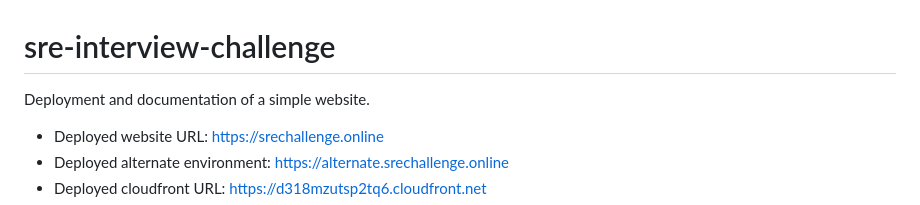
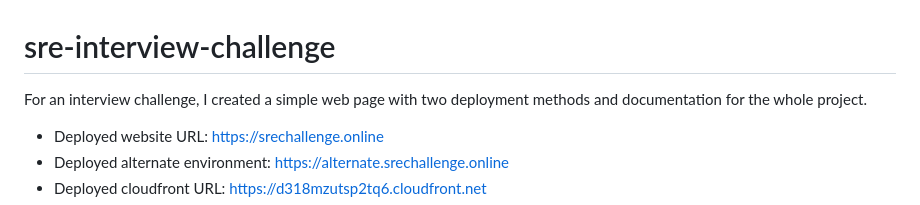
Before and after one commit to gostega/sre-interview-challenge, a Markdown page: README.md, the part around the change. GitHub-like rendering.

Commit message:
Update README.md
Explain more about what the project is for.

```diff
--- a/README.md
+++ b/README.md
@@ -1,6 +1,6 @@
 # sre-interview-challenge
 
-Deployment and documentation of a simple website.
+For an interview challenge, I created a simple web page with two deployment methods and documentation for the whole project.
 
 - Deployed website URL: https://srechallenge.online
 - Deployed alternate environment: https://alternate.srechallenge.online
```
